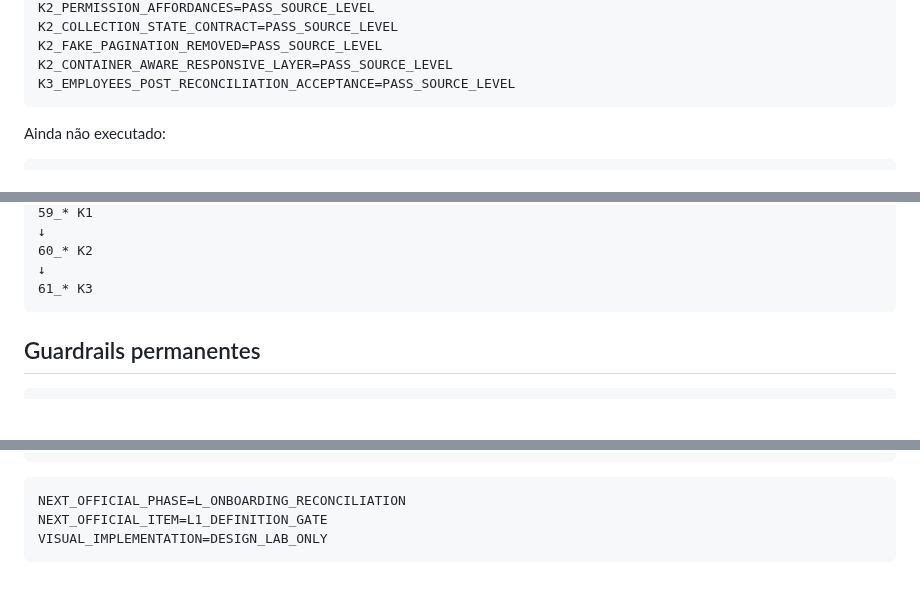
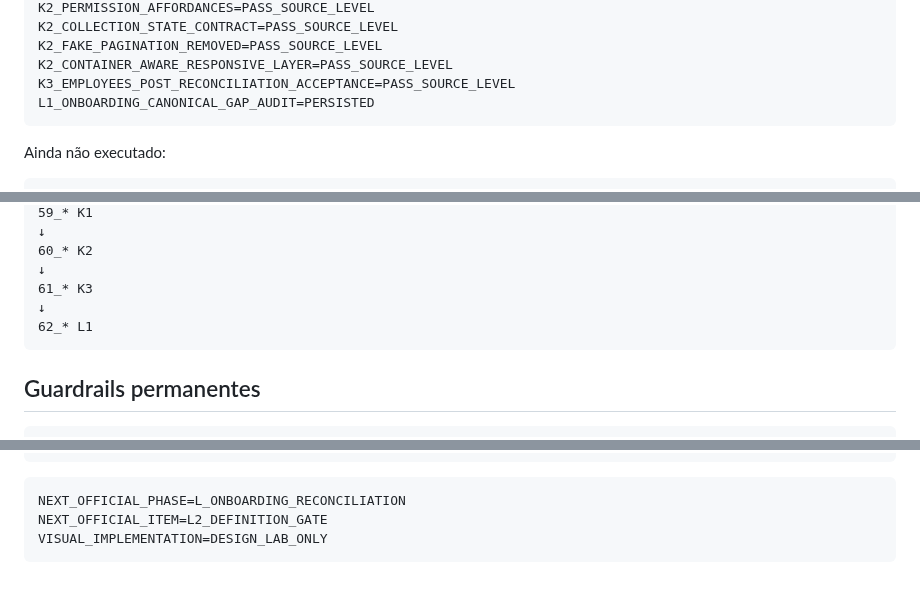
Before and after one commit to leon337/reconhecimento_facial, a Markdown page: docs/nf-01/13_NF01_REMAINING_WORK_ROADMAP.md, 3 parts joined by grey strips. GitHub-like rendering; blank space fills up the shorter version.

````diff
--- a/docs/nf-01/13_NF01_REMAINING_WORK_ROADMAP.md
+++ b/docs/nf-01/13_NF01_REMAINING_WORK_ROADMAP.md
@@ -409,6 +500,7 @@ K2_COLLECTION_STATE_CONTRACT=PASS_SOURCE_LEVEL
 K2_FAKE_PAGINATION_REMOVED=PASS_SOURCE_LEVEL
 K2_CONTAINER_AWARE_RESPONSIVE_LAYER=PASS_SOURCE_LEVEL
 K3_EMPLOYEES_POST_RECONCILIATION_ACCEPTANCE=PASS_SOURCE_LEVEL
+L1_ONBOARDING_CANONICAL_GAP_AUDIT=PERSISTED
 ```
 
 Ainda não executado:
@@ -477,6 +569,8 @@ DECISOES_CONGELADAS.md
 60_* K2
 ↓
 61_* K3
+↓
+62_* L1
 ```
 
 ## Guardrails permanentes
@@ -496,6 +590,6 @@ DO_NOT_EDIT_DECISOES_CONGELADAS_MD
 
 ```text
 NEXT_OFFICIAL_PHASE=L_ONBOARDING_RECONCILIATION
-NEXT_OFFICIAL_ITEM=L1_DEFINITION_GATE
+NEXT_OFFICIAL_ITEM=L2_DEFINITION_GATE
 VISUAL_IMPLEMENTATION=DESIGN_LAB_ONLY
 ```
````
Also changed, not shown: other parts of docs/nf-01/13_NF01_REMAINING_WORK_ROADMAP.md (+94 -3 lines).
